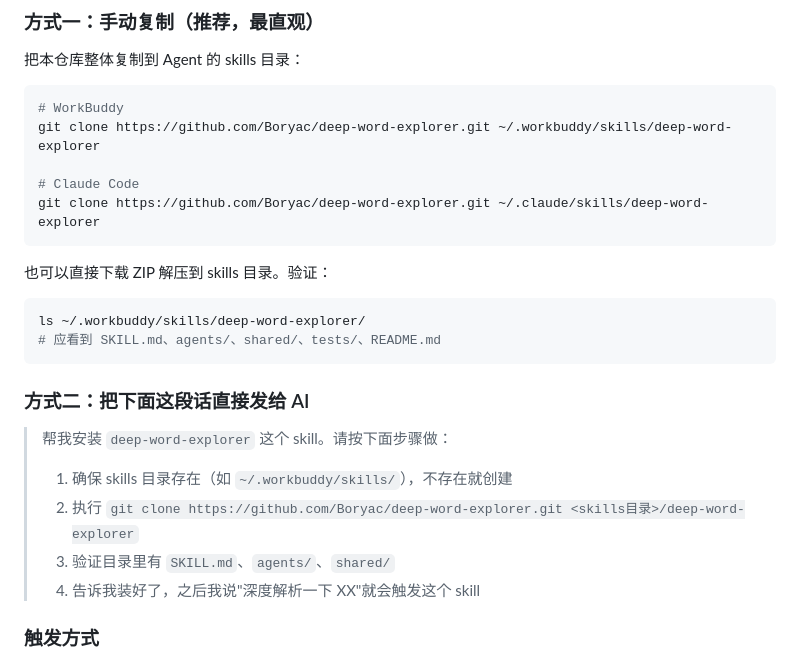
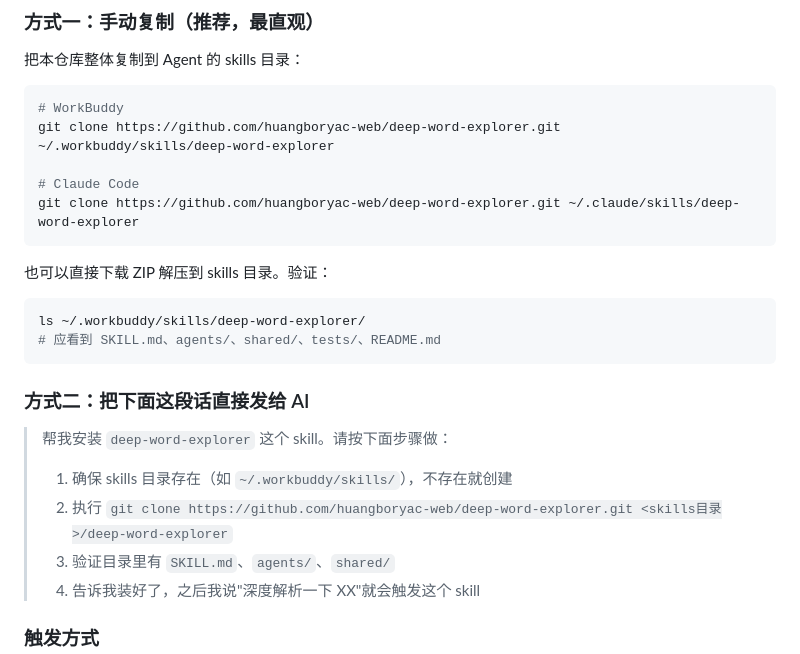
Before and after one commit to huangboryac-web/deep-word-explorer, a Markdown page: README.md, the part around one of its changes. Rendered like a GitHub page.

````diff
--- a/README.md
+++ b/README.md
@@ -103,10 +103,10 @@ Agent 会自动加载本 skill，依次走完六阶段并交付一个 `index.htm
 
 ```bash
 # WorkBuddy
-git clone https://github.com/Boryac/deep-word-explorer.git ~/.workbuddy/skills/deep-word-explorer
+git clone https://github.com/huangboryac-web/deep-word-explorer.git ~/.workbuddy/skills/deep-word-explorer
 
 # Claude Code
-git clone https://github.com/Boryac/deep-word-explorer.git ~/.claude/skills/deep-word-explorer
+git clone https://github.com/huangboryac-web/deep-word-explorer.git ~/.claude/skills/deep-word-explorer
 ```
 
 也可以直接下载 ZIP 解压到 skills 目录。验证：
@@ -121,7 +121,7 @@ ls ~/.workbuddy/skills/deep-word-explorer/
 > 帮我安装 `deep-word-explorer` 这个 skill。请按下面步骤做：
 >
 > 1. 确保 skills 目录存在（如 `~/.workbuddy/skills/`），不存在就创建
-> 2. 执行 `git clone https://github.com/Boryac/deep-word-explorer.git <skills目录>/deep-word-explorer`
+> 2. 执行 `git clone https://github.com/huangboryac-web/deep-word-explorer.git <skills目录>/deep-word-explorer`
 > 3. 验证目录里有 `SKILL.md`、`agents/`、`shared/`
 > 4. 告诉我装好了，之后我说"深度解析一下 XX"就会触发这个 skill
 
````
Also changed, not shown: other parts of README.md (+2 -2 lines), README.en.md (+5 -5 lines).
